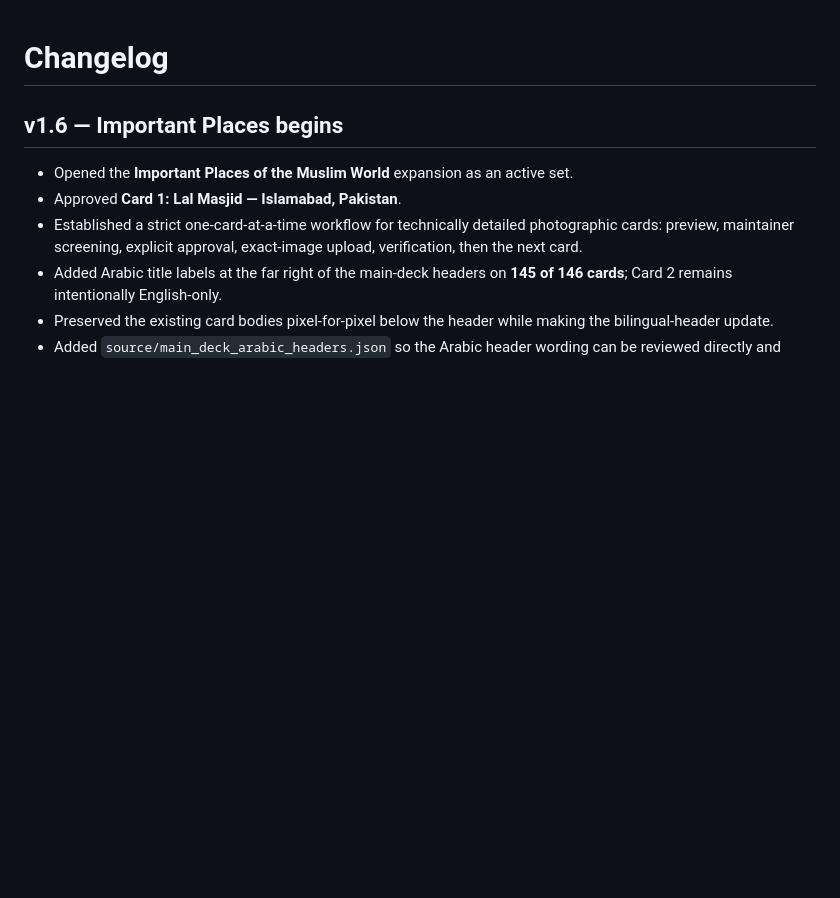
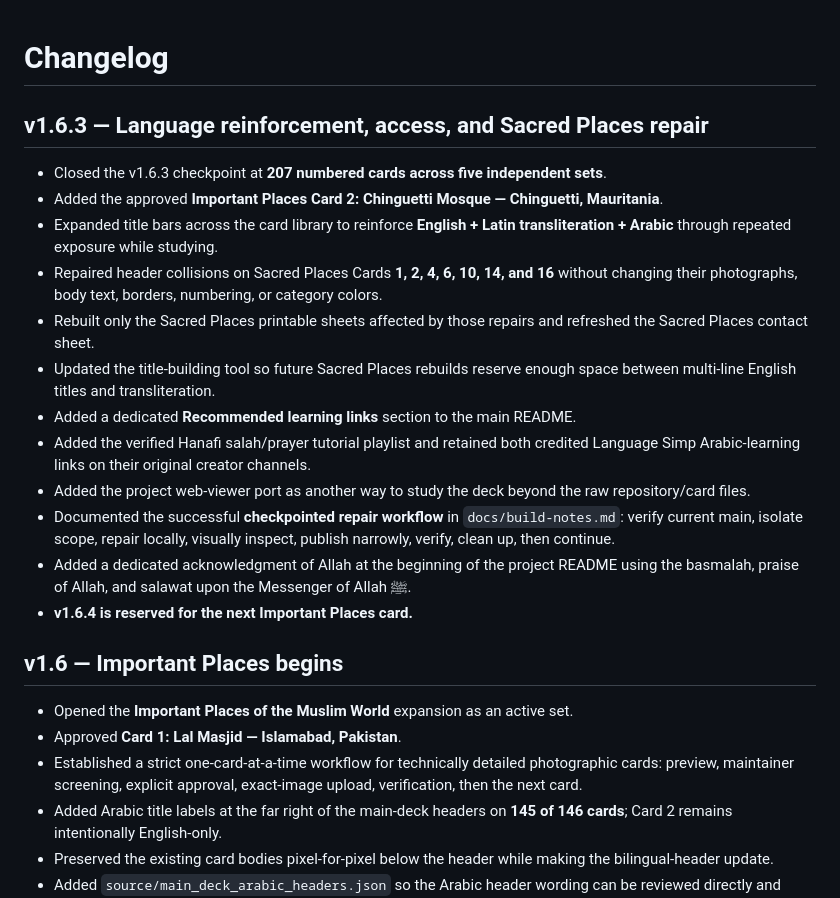
Before and after one commit to dereksparks1982/Hanafi-Islam-Learning-Deck, a Markdown page: docs/changelog.md, the part around the change. Rendered like a GitHub page; blank space fills up the shorter version.

Commit message:
Close v1.6.3 checkpoint

```diff
--- a/docs/changelog.md
+++ b/docs/changelog.md
@@ -1,4 +1,19 @@
 # Changelog
+
+## v1.6.3 — Language reinforcement, access, and Sacred Places repair
+
+- Closed the v1.6.3 checkpoint at **207 numbered cards across five independent sets**.
+- Added the approved **Important Places Card 2: Chinguetti Mosque — Chinguetti, Mauritania**.
+- Expanded title bars across the card library to reinforce **English + Latin transliteration + Arabic** through repeated exposure while studying.
+- Repaired header collisions on Sacred Places Cards **1, 2, 4, 6, 10, 14, and 16** without changing their photographs, body text, borders, numbering, or category colors.
+- Rebuilt only the Sacred Places printable sheets affected by those repairs and refreshed the Sacred Places contact sheet.
+- Updated the title-building tool so future Sacred Places rebuilds reserve enough space between multi-line English titles and transliteration.
+- Added a dedicated **Recommended learning links** section to the main README.
+- Added the verified Hanafi salah/prayer tutorial playlist and retained both credited Language Simp Arabic-learning links on their original creator channels.
+- Added the project web-viewer port as another way to study the deck beyond the raw repository/card files.
+- Documented the successful **checkpointed repair workflow** in `docs/build-notes.md`: verify current main, isolate scope, repair locally, visually inspect, publish narrowly, verify, clean up, then continue.
+- Added a dedicated acknowledgment of Allah at the beginning of the project README using the basmalah, praise of Allah, and salawat upon the Messenger of Allah ﷺ.
+- **v1.6.4 is reserved for the next Important Places card.**
 
 ## v1.6 — Important Places begins
 
```
